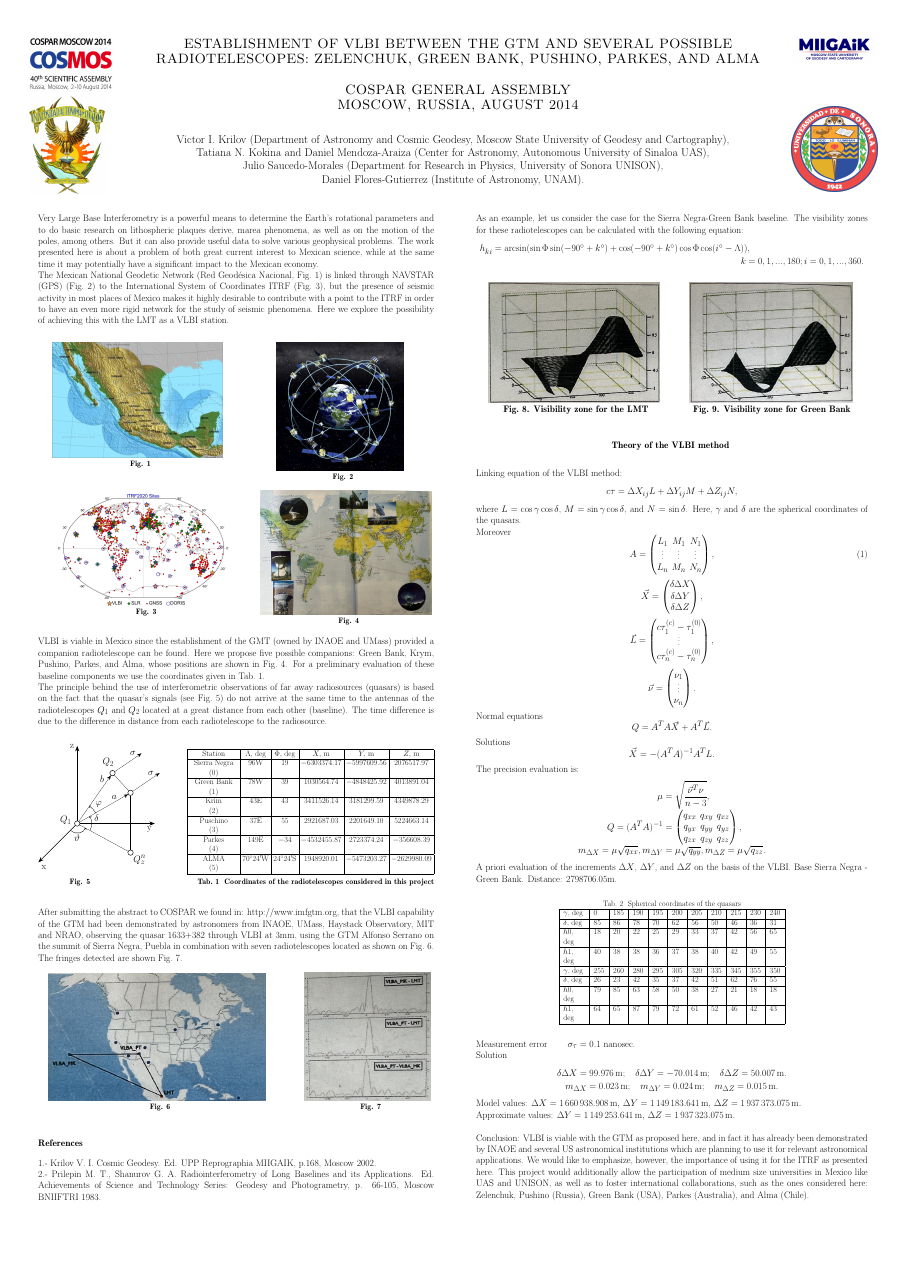
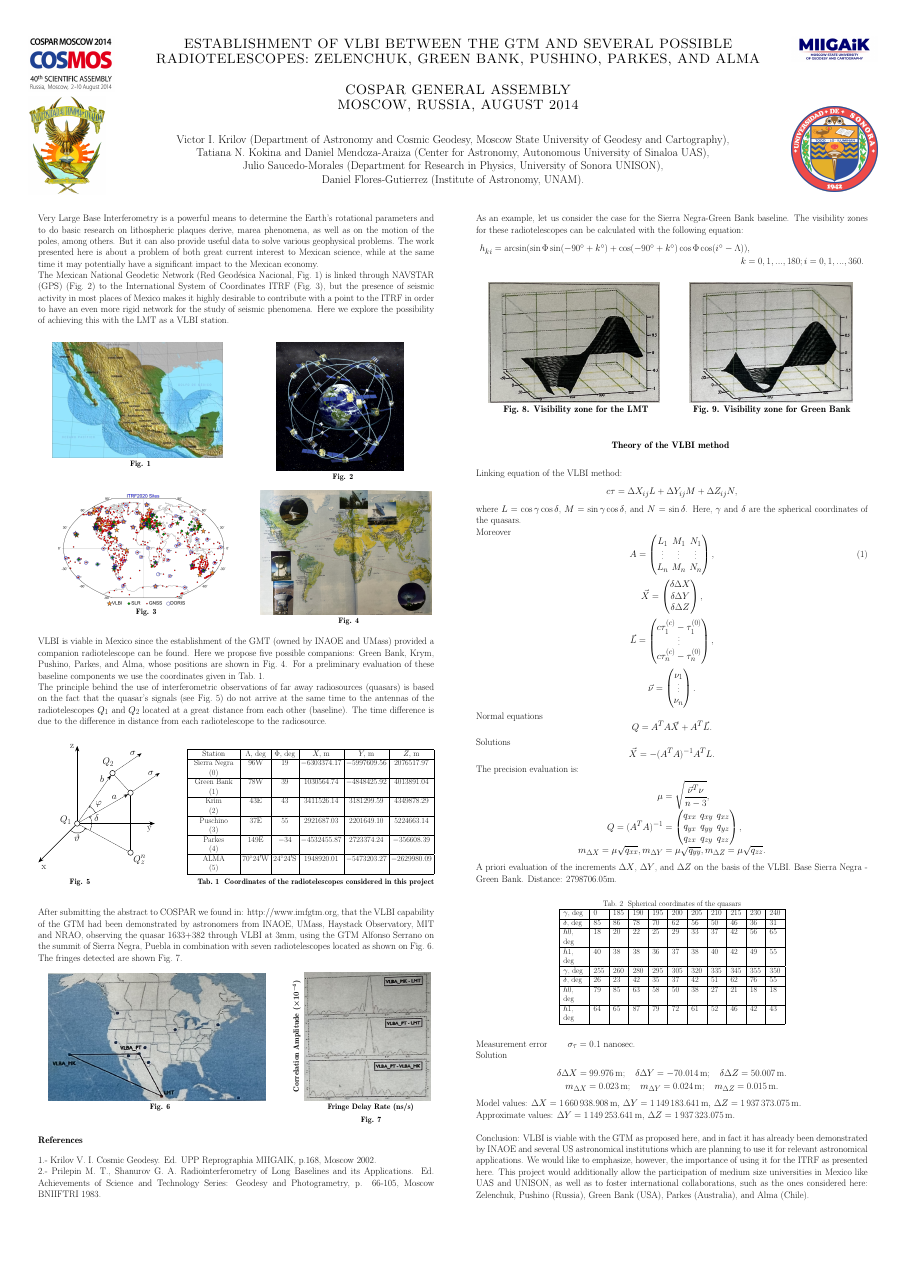
Before and after one commit to elabundis/COSPAR_2014, a LaTeX poster (main.tex): the whole page. Compiled offline with pdfLaTeX; a LaTeX package or settings file that is missing is left out.

Commit message:
Fix: add axes to fringes figure

```diff
--- a/main.tex
+++ b/main.tex
@@ -240,8 +240,14 @@ The fringes detected are shown Fig.~7.
 	\node (fringes) [right=of locations.north east, xshift=7.5em, yshift=-4em] {
 		\includegraphics[height=0.15\textwidth]{Figures/fringes_vlbi.png}
 	};
-	\node (cap7) [below=0cm of fringes,xshift=2.7em,yshift=1.5em] {\textbf{Fig. 7}};
-	\vspace{14em}
+	\node (x-axis-7) [below=0cm of fringes,xshift=2.7em,yshift=1.5em] {
+		\textbf{Fringe Delay Rate (ns/s)}
+};
+	\node (y-axis-7) [left=0cm of fringes, xshift=4.5em, yshift=11.0em, rotate=90] {
+		\textbf{Correlation Amplitude (\mbox{\boldmath$\times 10^{-4}$})}
+};
+	\node (cap7) [below=0cm of x-axis-7, xshift=4.0em, yshift=2.5em] {\textbf{Fig. 7}};
+	\vspace{11em}
 	%
 }
 
```
